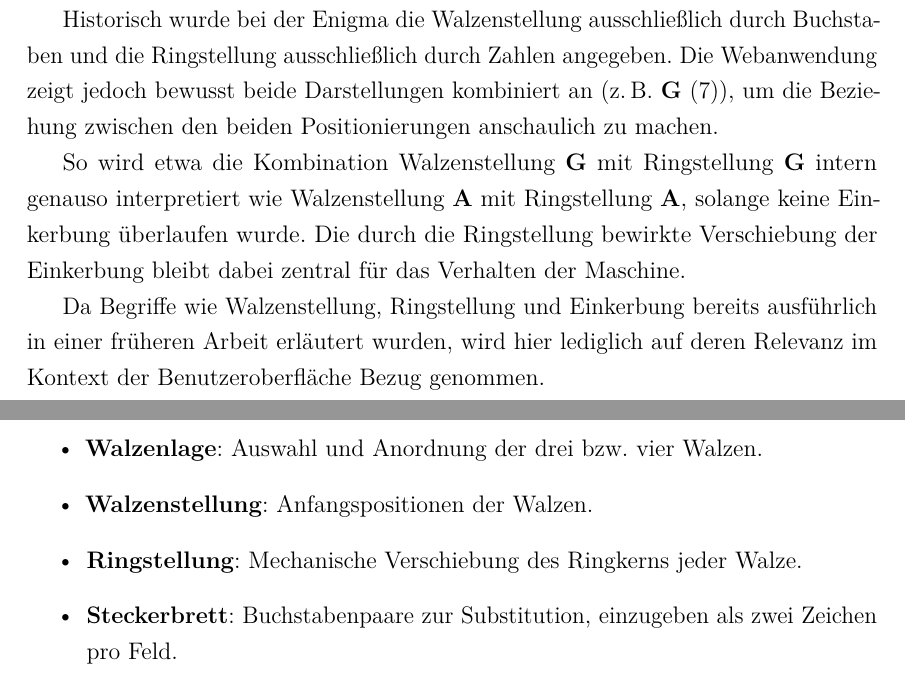
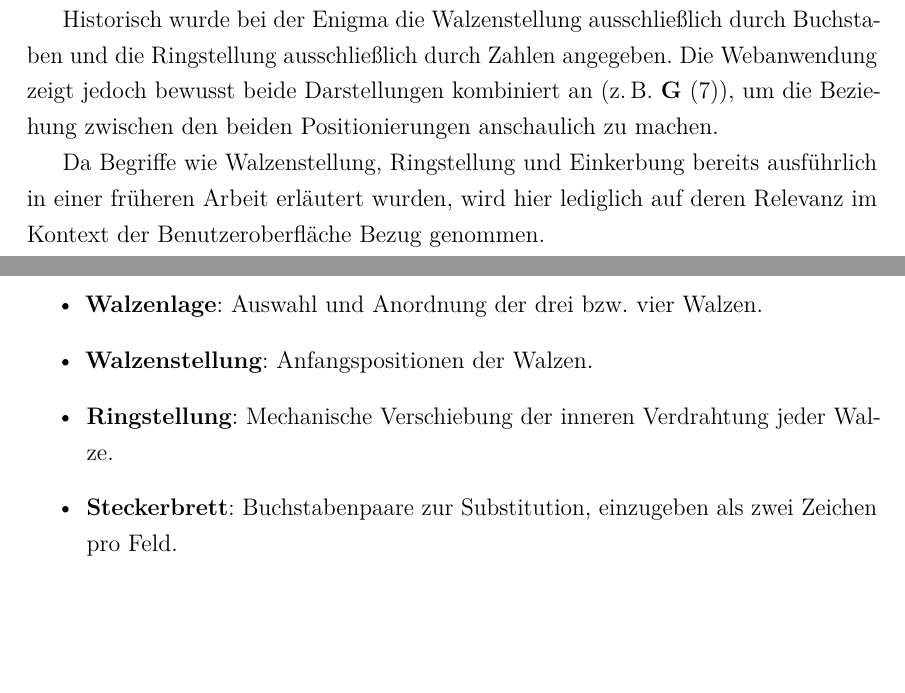
Before and after one commit to Bibble-code/Enigma-Zyklometer-Notes, a LaTeX document (Enigma-Zyklometer/Enigma-Zyklometer.tex): two parts of pages 50 and 51 of 66, joined at a grey line, cut so that both start at the same text, the shorter picture padded with empty space. The pictures show the PDF file Enigma-Zyklometer/Enigma-Zyklometer.pdf that the author committed with the source.

Commit message:
Kleine Änderungen

```diff
--- a/Enigma-Zyklometer/Enigma-Zyklometer.tex
+++ b/Enigma-Zyklometer/Enigma-Zyklometer.tex
@@ -2017,7 +2017,6 @@
 
 Historisch wurde bei der Enigma die Walzenstellung ausschließlich durch Buchstaben und die Ringstellung ausschließlich durch Zahlen angegeben. Die Webanwendung zeigt jedoch bewusst beide Darstellungen kombiniert an (z.\,B. \textbf{G} (7)), um die Beziehung zwischen den beiden Positionierungen anschaulich zu machen.
 
-So wird etwa die Kombination Walzenstellung \textbf{G} mit Ringstellung \textbf{G} intern genauso interpretiert wie Walzenstellung \textbf{A} mit Ringstellung \textbf{A}, solange keine Einkerbung überlaufen wurde. Die durch die Ringstellung bewirkte Verschiebung der Einkerbung bleibt dabei zentral für das Verhalten der Maschine.
 
 Da Begriffe wie Walzenstellung, Ringstellung und Einkerbung bereits ausführlich in einer früheren Arbeit erläutert wurden, wird hier lediglich auf deren Relevanz im Kontext der Benutzeroberfläche Bezug genommen.
 
@@ -2048,7 +2047,7 @@
 	\item \textbf{Umkehrwalze}: Festlegung der Umkehrwalze.
 	\item \textbf{Walzenlage}: Auswahl und Anordnung der drei bzw. vier Walzen.
 	\item \textbf{Walzenstellung}: Anfangspositionen der Walzen.
-	\item \textbf{Ringstellung}: Mechanische Verschiebung des Ringkerns jeder Walze.
+	\item \textbf{Ringstellung}: Mechanische Verschiebung der inneren Verdrahtung jeder Walze.
 	\item \textbf{Steckerbrett}: Buchstabenpaare zur Substitution, einzugeben als zwei Zeichen pro Feld.
 \end{itemize}
 
```
Also changed, not shown: Enigma-Zyklometer/Enigma-Zyklometer.pdf, Enigma-Zyklometer/Enigma-Zyklometer.tex (4 more changed lines).
